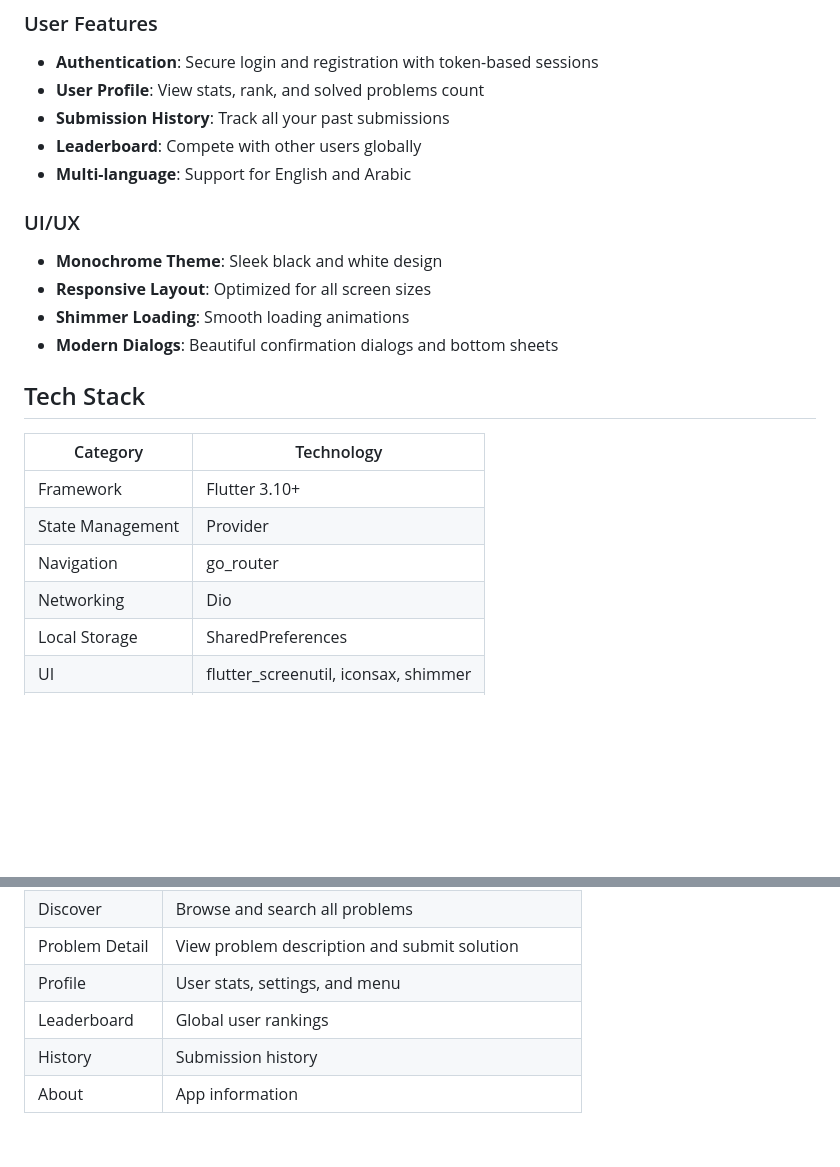
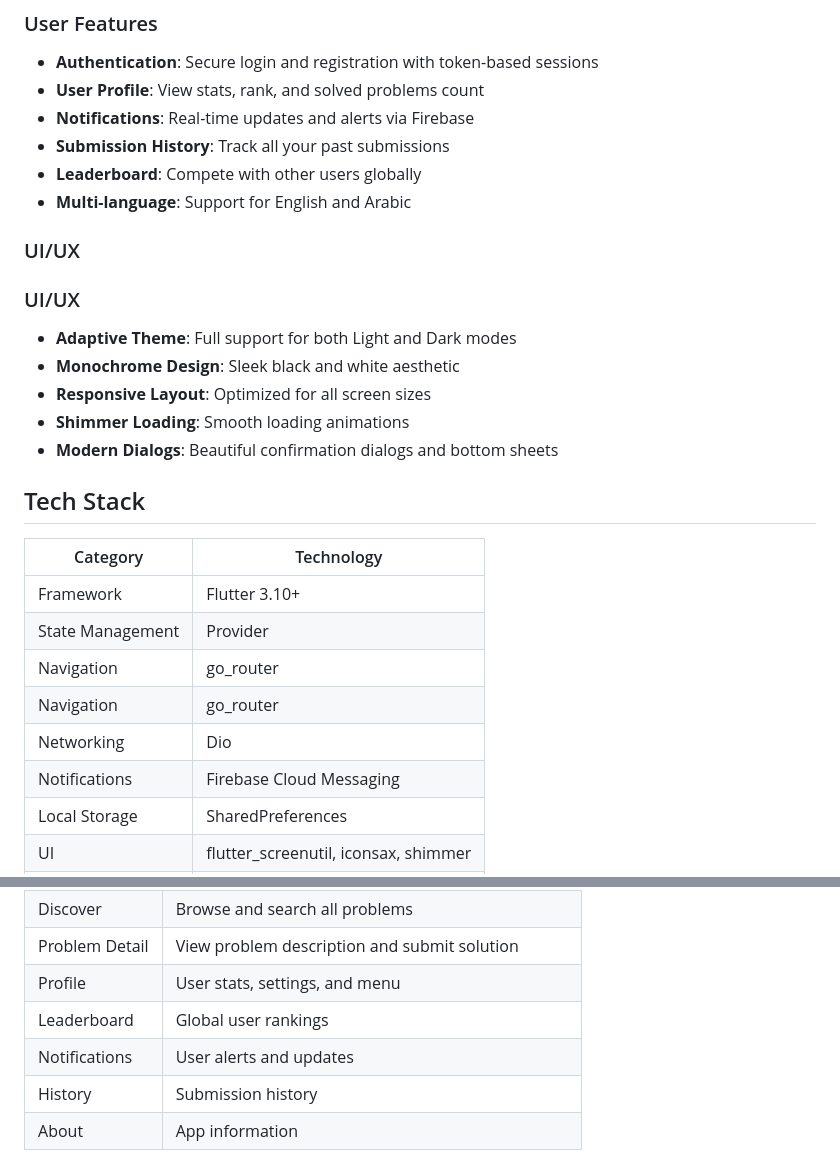
Before and after one commit to Monther-bug/mobile_project, a Markdown page: README.md, 2 parts joined by grey strips. Drawn GitHub-style; blank space fills up the shorter version.

Commit message:
all done 📝

```diff
--- a/README.md
+++ b/README.md
@@ -14,12 +14,15 @@ A modern Flutter application for learning programming through interactive coding
 ### User Features
 - **Authentication**: Secure login and registration with token-based sessions
 - **User Profile**: View stats, rank, and solved problems count
+- **Notifications**: Real-time updates and alerts via Firebase
 - **Submission History**: Track all your past submissions
 - **Leaderboard**: Compete with other users globally
 - **Multi-language**: Support for English and Arabic
 
 ### UI/UX
-- **Monochrome Theme**: Sleek black and white design
+### UI/UX
+- **Adaptive Theme**: Full support for both Light and Dark modes
+- **Monochrome Design**: Sleek black and white aesthetic
 - **Responsive Layout**: Optimized for all screen sizes
 - **Shimmer Loading**: Smooth loading animations
 - **Modern Dialogs**: Beautiful confirmation dialogs and bottom sheets
@@ -31,7 +34,9 @@ A modern Flutter application for learning programming through interactive coding
 | Framework | Flutter 3.10+ |
 | State Management | Provider |
 | Navigation | go_router |
+| Navigation | go_router |
 | Networking | Dio |
+| Notifications | Firebase Cloud Messaging |
 | Local Storage | SharedPreferences |
 | UI | flutter_screenutil, iconsax, shimmer |
 | Fonts | Google Fonts |
@@ -146,6 +151,7 @@ flutter run
 | Problem Detail | View problem description and submit solution |
 | Profile | User stats, settings, and menu |
 | Leaderboard | Global user rankings |
+| Notifications | User alerts and updates |
 | History | Submission history |
 | About | App information |
 
```
